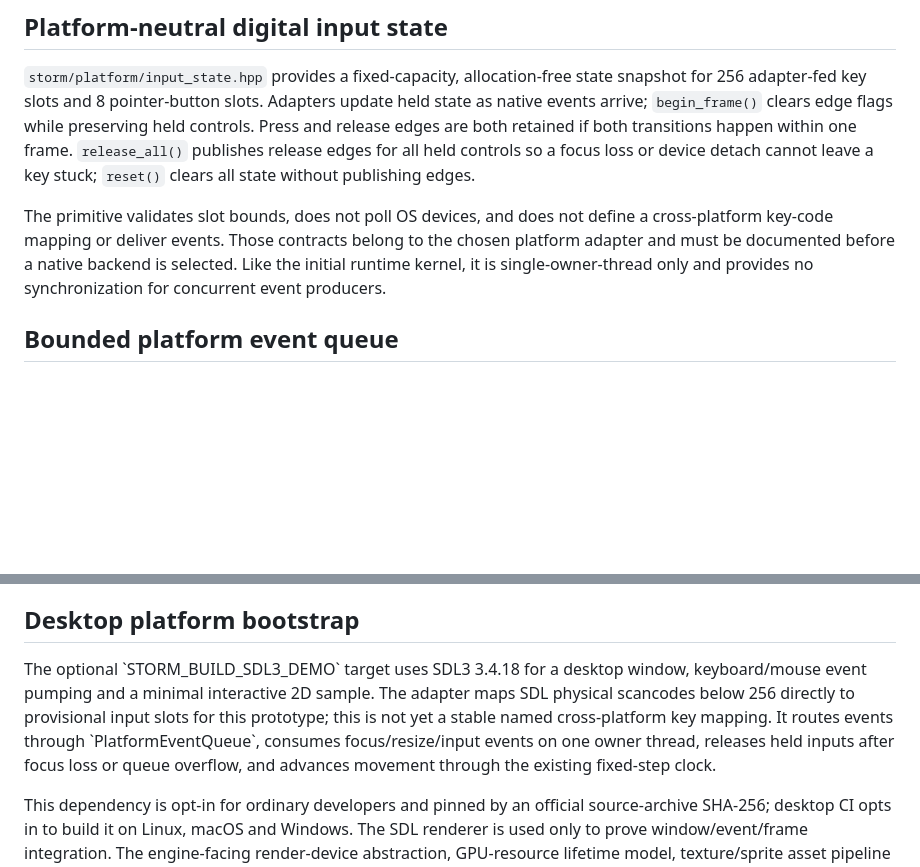
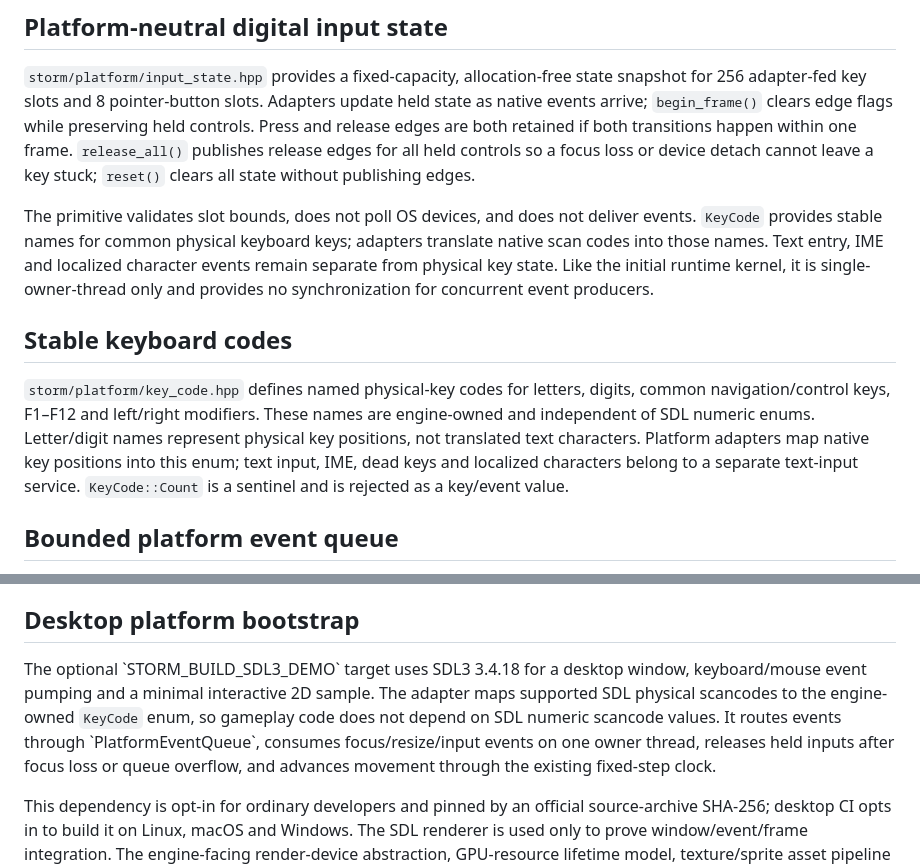
Before and after one commit to thedeverfankhajo-bot/StormEngine, a Markdown page: docs/ARCHITECTURE.md, 2 parts joined by grey strips. Drawn GitHub-style; blank space fills up the shorter version.

Commit message:
docs(platform): document stable keyboard codes

```diff
--- a/docs/ARCHITECTURE.md
+++ b/docs/ARCHITECTURE.md
@@ -37,7 +37,11 @@ The planned dependency direction is from higher-level modules toward narrow lowe
 
 `storm/platform/input_state.hpp` provides a fixed-capacity, allocation-free state snapshot for 256 adapter-fed key slots and 8 pointer-button slots. Adapters update held state as native events arrive; `begin_frame()` clears edge flags while preserving held controls. Press and release edges are both retained if both transitions happen within one frame. `release_all()` publishes release edges for all held controls so a focus loss or device detach cannot leave a key stuck; `reset()` clears all state without publishing edges.
 
-The primitive validates slot bounds, does not poll OS devices, and does not define a cross-platform key-code mapping or deliver events. Those contracts belong to the chosen platform adapter and must be documented before a native backend is selected. Like the initial runtime kernel, it is single-owner-thread only and provides no synchronization for concurrent event producers.
+The primitive validates slot bounds, does not poll OS devices, and does not deliver events. `KeyCode` provides stable names for common physical keyboard keys; adapters translate native scan codes into those names. Text entry, IME and localized character events remain separate from physical key state. Like the initial runtime kernel, it is single-owner-thread only and provides no synchronization for concurrent event producers.
+
+## Stable keyboard codes
+
+`storm/platform/key_code.hpp` defines named physical-key codes for letters, digits, common navigation/control keys, F1–F12 and left/right modifiers. These names are engine-owned and independent of SDL numeric enums. Letter/digit names represent physical key positions, not translated text characters. Platform adapters map native key positions into this enum; text input, IME, dead keys and localized characters belong to a separate text-input service. `KeyCode::Count` is a sentinel and is rejected as a key/event value.
 
 ## Bounded platform event queue
 
@@ -85,7 +89,7 @@ This is a timing primitive, not a complete runtime loop. The platform layer will
 
 ## Desktop platform bootstrap
 
-The optional \`STORM_BUILD_SDL3_DEMO\` target uses SDL3 3.4.18 for a desktop window, keyboard/mouse event pumping and a minimal interactive 2D sample. The adapter maps SDL physical scancodes below 256 directly to provisional input slots for this prototype; this is not yet a stable named cross-platform key mapping. It routes events through \`PlatformEventQueue\`, consumes focus/resize/input events on one owner thread, releases held inputs after focus loss or queue overflow, and advances movement through the existing fixed-step clock.
+The optional \`STORM_BUILD_SDL3_DEMO\` target uses SDL3 3.4.18 for a desktop window, keyboard/mouse event pumping and a minimal interactive 2D sample. The adapter maps supported SDL physical scancodes to the engine-owned `KeyCode` enum, so gameplay code does not depend on SDL numeric scancode values. It routes events through \`PlatformEventQueue\`, consumes focus/resize/input events on one owner thread, releases held inputs after focus loss or queue overflow, and advances movement through the existing fixed-step clock.
 
 This dependency is opt-in for ordinary developers and pinned by an official source-archive SHA-256; desktop CI opts in to build it on Linux, macOS and Windows. The SDL renderer is used only to prove window/event/frame integration. The engine-facing render-device abstraction, GPU-resource lifetime model, texture/sprite asset pipeline and 3D RHI remain unimplemented. Android application glue, APK packaging and device lifecycle tests are separate work; building the SDL source alone would not establish Android app support.
 
```
Also changed, not shown: README.md (+1 -1 lines), docs/ROADMAP.md (+1 -0 lines).
